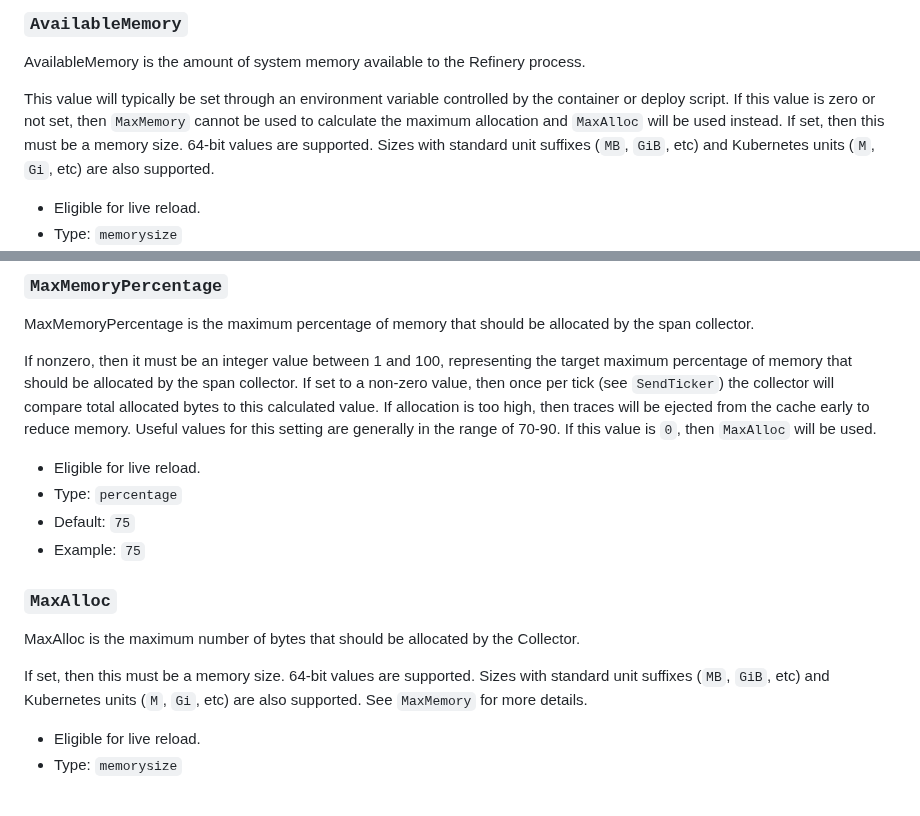
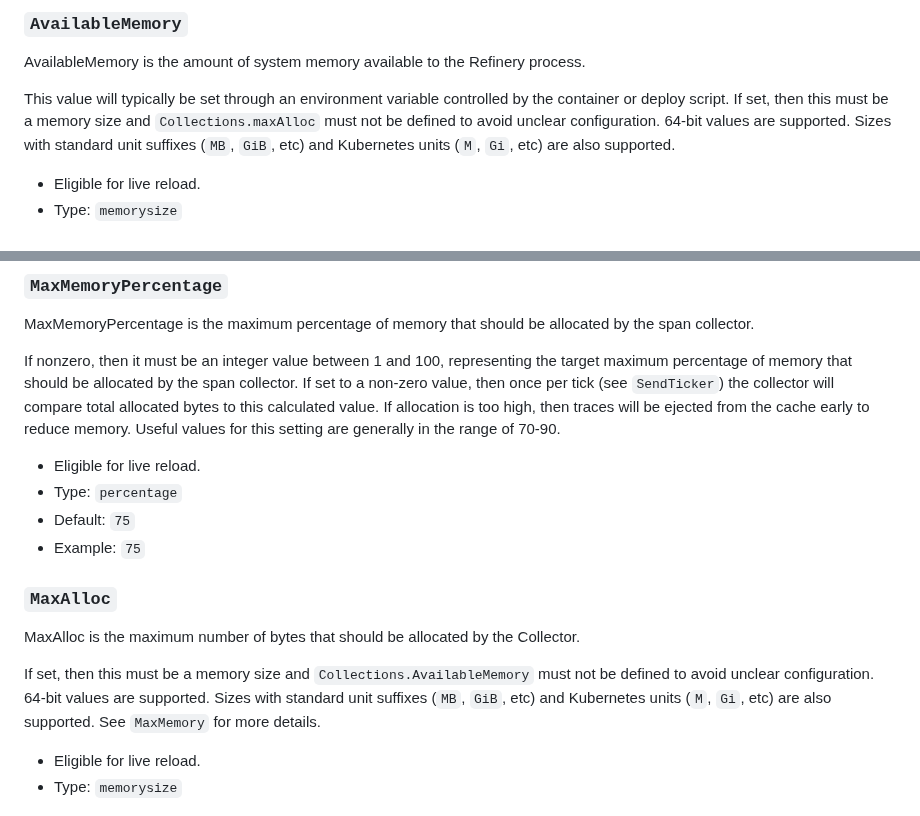
Before and after one commit to honeycombio/refinery, a Markdown page: config.md, 2 parts joined by grey strips. Rendered like a GitHub page.

Commit message:
Update Collector config docs

```diff
--- a/config.md
+++ b/config.md
@@ -742,8 +742,7 @@ The number of traces in the cache should be many multiples (100x to 1000x) of th
 AvailableMemory is the amount of system memory available to the Refinery process.
 
 This value will typically be set through an environment variable controlled by the container or deploy script.
-If this value is zero or not set, then `MaxMemory` cannot be used to calculate the maximum allocation and `MaxAlloc` will be used instead.
-If set, then this must be a memory size.
+If set, then this must be a memory size and `Collections.maxAlloc` must not be defined to avoid unclear configuration.
 64-bit values are supported.
 Sizes with standard unit suffixes (`MB`, `GiB`, etc) and Kubernetes units (`M`, `Gi`, etc) are also supported.
 
@@ -761,7 +760,6 @@ If nonzero, then it must be an integer value between 1 and 100, representing the
 If set to a non-zero value, then once per tick (see `SendTicker`) the collector will compare total allocated bytes to this calculated value.
 If allocation is too high, then traces will be ejected from the cache early to reduce memory.
 Useful values for this setting are generally in the range of 70-90.
-If this value is `0`, then `MaxAlloc` will be used.
 
 - Eligible for live reload.
 - Type: `percentage`
@@ -772,7 +770,7 @@ If this value is `0`, then `MaxAlloc` will be used.
 
 MaxAlloc is the maximum number of bytes that should be allocated by the Collector.
 
-If set, then this must be a memory size.
+If set, then this must be a memory size and `Collections.AvailableMemory` must not be defined to avoid unclear configuration.
 64-bit values are supported.
 Sizes with standard unit suffixes (`MB`, `GiB`, etc) and Kubernetes units (`M`, `Gi`, etc) are also supported.
 See `MaxMemory` for more details.
```
